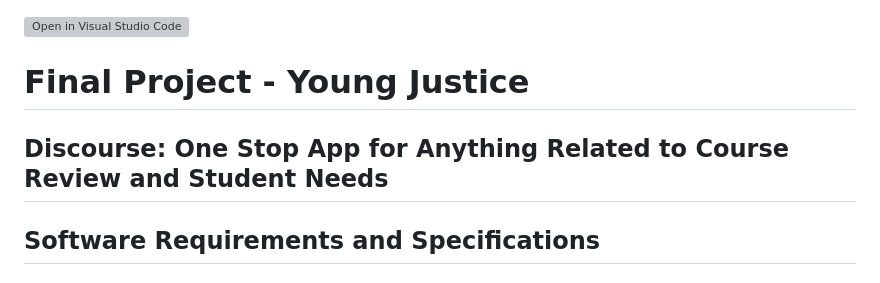
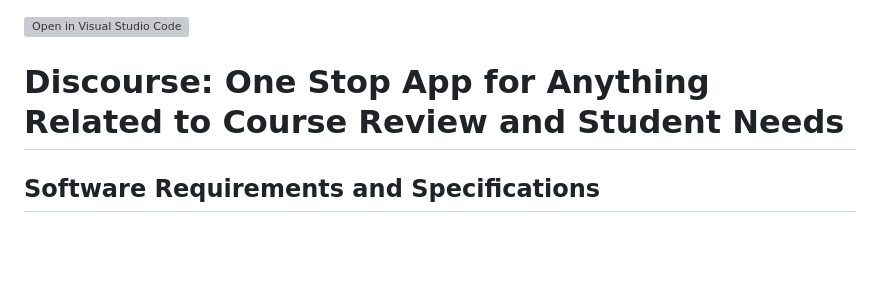
Before and after one commit to matthewaustin2807/discourse, a Markdown page: README.md, the part around the change. Rendered like a GitHub page; blank space fills up the shorter version; grey boxes are pictures that could not be loaded.

```diff
--- a/README.md
+++ b/README.md
@@ -1,6 +1,5 @@
 [![Open in Visual Studio Code](https://classroom.github.com/assets/open-in-vscode-2e0aaae1b6195c2367325f4f02e2d04e9abb55f0b24a779b69b11b9e10269abc.svg)](https://classroom.github.com/online_ide?assignment_repo_id=16407529&assignment_repo_type=AssignmentRepo)
-# Final Project - Young Justice
-## Discourse: One Stop App for Anything Related to Course Review and Student Needs
+# Discourse: One Stop App for Anything Related to Course Review and Student Needs
 
 ## Software Requirements and Specifications
 ### Purpose
```
